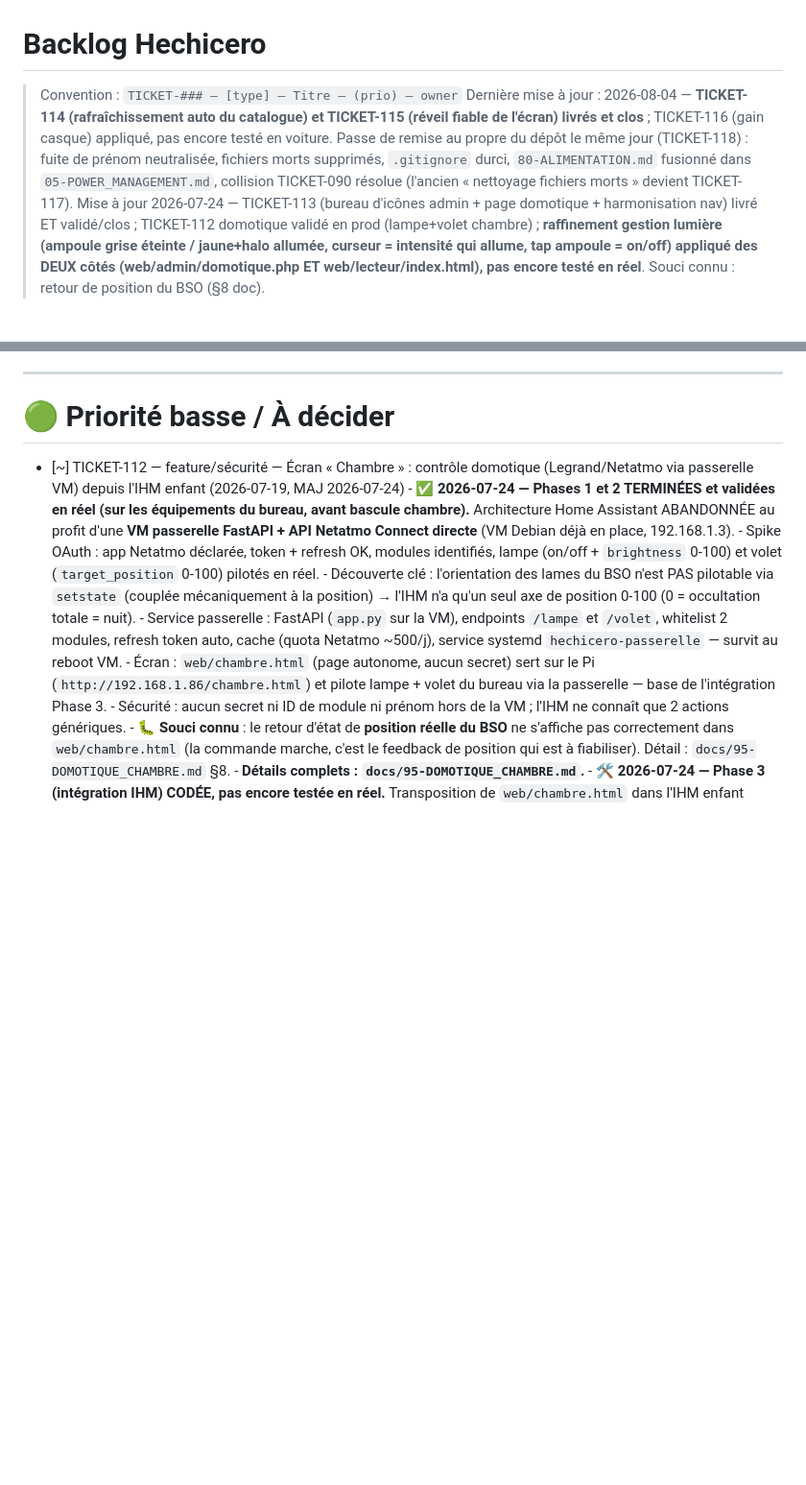
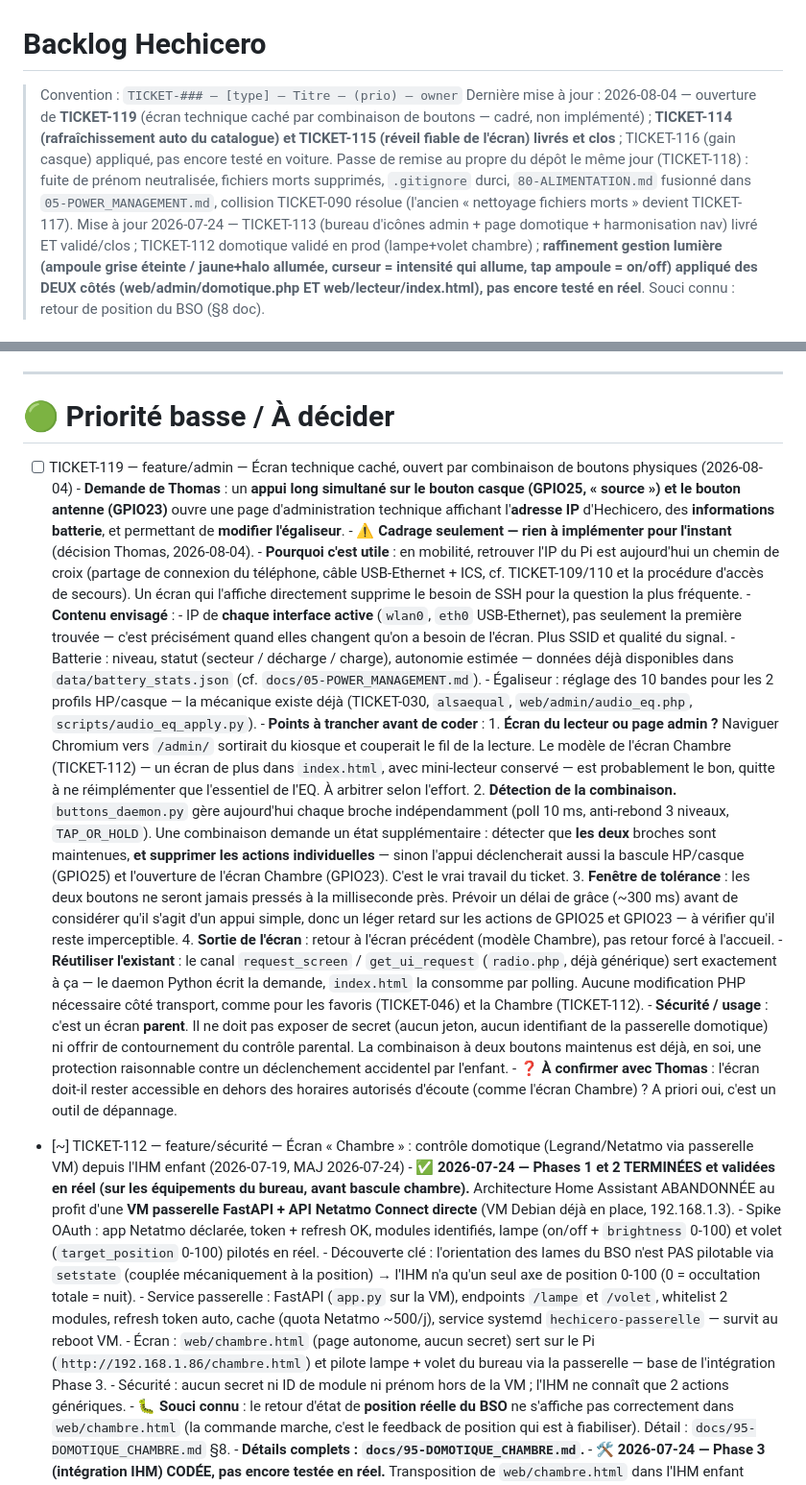
Before and after one commit to supitalp2-png/hechicero, a Markdown page: docs/90-BACKLOG.md, 2 parts joined by grey strips. Shown at 96% size. GitHub-like rendering; blank space fills up the shorter version.

Commit message:
TICKET-119: ecran technique cache par combinaison boutons (cadrage, non implemente)
- appui long simultane GPIO25 (casque) + GPIO23 (antenne)
- contenu: IP par interface, batterie, egaliseur
- point dur identifie: detection combo + neutralisation des actions seules
- reutilise le canal request_screen/get_ui_request existant

```diff
--- a/docs/90-BACKLOG.md
+++ b/docs/90-BACKLOG.md
@@ -1,7 +1,7 @@
 # Backlog Hechicero
 
 > Convention : `TICKET-### — [type] — Titre — (prio) — owner`
-> Dernière mise à jour : 2026-08-04 — **TICKET-114 (rafraîchissement auto du catalogue) et TICKET-115 (réveil fiable de l'écran) livrés et clos** ; TICKET-116 (gain casque) appliqué, pas encore testé en voiture. Passe de remise au propre du dépôt le même jour (TICKET-118) : fuite de prénom neutralisée, fichiers morts supprimés, `.gitignore` durci, `80-ALIMENTATION.md` fusionné dans `05-POWER_MANAGEMENT.md`, collision TICKET-090 résolue (l'ancien « nettoyage fichiers morts » devient TICKET-117).
+> Dernière mise à jour : 2026-08-04 — ouverture de **TICKET-119** (écran technique caché par combinaison de boutons — cadré, non implémenté) ; **TICKET-114 (rafraîchissement auto du catalogue) et TICKET-115 (réveil fiable de l'écran) livrés et clos** ; TICKET-116 (gain casque) appliqué, pas encore testé en voiture. Passe de remise au propre du dépôt le même jour (TICKET-118) : fuite de prénom neutralisée, fichiers morts supprimés, `.gitignore` durci, `80-ALIMENTATION.md` fusionné dans `05-POWER_MANAGEMENT.md`, collision TICKET-090 résolue (l'ancien « nettoyage fichiers morts » devient TICKET-117).
 > Mise à jour 2026-07-24 — TICKET-113 (bureau d'icônes admin + page domotique + harmonisation nav) livré ET validé/clos ; TICKET-112 domotique validé en prod (lampe+volet chambre) ; **raffinement gestion lumière (ampoule grise éteinte / jaune+halo allumée, curseur = intensité qui allume, tap ampoule = on/off) appliqué des DEUX côtés (web/admin/domotique.php ET web/lecteur/index.html), pas encore testé en réel**. Souci connu : retour de position du BSO (§8 doc).
 
 ---
@@ -28,6 +28,23 @@
 ---
 
 # 🟢 Priorité basse / À décider
+
+- [ ] TICKET-119 — feature/admin — Écran technique caché, ouvert par combinaison de boutons physiques (2026-08-04)
+      - **Demande de Thomas** : un **appui long simultané sur le bouton casque (GPIO25, « source ») et le bouton antenne (GPIO23)** ouvre une page d'administration technique affichant l'**adresse IP** d'Hechicero, des **informations batterie**, et permettant de **modifier l'égaliseur**.
+      - ⚠️ **Cadrage seulement — rien à implémenter pour l'instant** (décision Thomas, 2026-08-04).
+      - **Pourquoi c'est utile** : en mobilité, retrouver l'IP du Pi est aujourd'hui un chemin de croix (partage de connexion du téléphone, câble USB-Ethernet + ICS, cf. TICKET-109/110 et la procédure d'accès de secours). Un écran qui l'affiche directement supprime le besoin de SSH pour la question la plus fréquente.
+      - **Contenu envisagé** :
+        - IP de **chaque interface active** (`wlan0`, `eth0` USB-Ethernet), pas seulement la première trouvée — c'est précisément quand elles changent qu'on a besoin de l'écran. Plus SSID et qualité du signal.
+        - Batterie : niveau, statut (secteur / décharge / charge), autonomie estimée — données déjà disponibles dans `data/battery_stats.json` (cf. `docs/05-POWER_MANAGEMENT.md`).
+        - Égaliseur : réglage des 10 bandes pour les 2 profils HP/casque — la mécanique existe déjà (TICKET-030, `alsaequal`, `web/admin/audio_eq.php`, `scripts/audio_eq_apply.py`).
+      - **Points à trancher avant de coder** :
+        1. **Écran du lecteur ou page admin ?** Naviguer Chromium vers `/admin/` sortirait du kiosque et couperait le fil de la lecture. Le modèle de l'écran Chambre (TICKET-112) — un écran de plus dans `index.html`, avec mini-lecteur conservé — est probablement le bon, quitte à ne réimplémenter que l'essentiel de l'EQ. À arbitrer selon l'effort.
+        2. **Détection de la combinaison.** `buttons_daemon.py` gère aujourd'hui chaque broche indépendamment (poll 10 ms, anti-rebond 3 niveaux, `TAP_OR_HOLD`). Une combinaison demande un état supplémentaire : détecter que **les deux** broches sont maintenues, **et supprimer les actions individuelles** — sinon l'appui déclencherait aussi la bascule HP/casque (GPIO25) et l'ouverture de l'écran Chambre (GPIO23). C'est le vrai travail du ticket.
+        3. **Fenêtre de tolérance** : les deux boutons ne seront jamais pressés à la milliseconde près. Prévoir un délai de grâce (~300 ms) avant de considérer qu'il s'agit d'un appui simple, donc un léger retard sur les actions de GPIO25 et GPIO23 — à vérifier qu'il reste imperceptible.
+        4. **Sortie de l'écran** : retour à l'écran précédent (modèle Chambre), pas retour forcé à l'accueil.
+      - **Réutiliser l'existant** : le canal `request_screen` / `get_ui_request` (`radio.php`, déjà générique) sert exactement à ça — le daemon Python écrit la demande, `index.html` la consomme par polling. Aucune modification PHP nécessaire côté transport, comme pour les favoris (TICKET-046) et la Chambre (TICKET-112).
+      - **Sécurité / usage** : c'est un écran **parent**. Il ne doit pas exposer de secret (aucun jeton, aucun identifiant de la passerelle domotique) ni offrir de contournement du contrôle parental. La combinaison à deux boutons maintenus est déjà, en soi, une protection raisonnable contre un déclenchement accidentel par l'enfant.
+      - ❓ **À confirmer avec Thomas** : l'écran doit-il rester accessible en dehors des horaires autorisés d'écoute (comme l'écran Chambre) ? A priori oui, c'est un outil de dépannage.
 
 - [~] TICKET-112 — feature/sécurité — Écran « Chambre » : contrôle domotique (Legrand/Netatmo via passerelle VM) depuis l'IHM enfant (2026-07-19, MAJ 2026-07-24)
       - ✅ **2026-07-24 — Phases 1 et 2 TERMINÉES et validées en réel (sur les équipements du bureau, avant bascule chambre).** Architecture Home Assistant ABANDONNÉE au profit d'une **VM passerelle FastAPI + API Netatmo Connect directe** (VM Debian déjà en place, 192.168.1.3).
```
